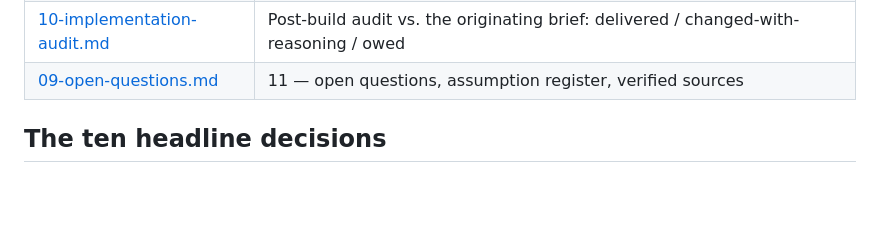
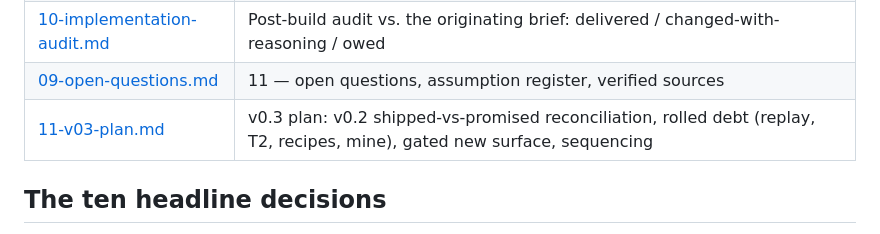
Before and after one commit to SherifMoShalaby/keeldocs, a Markdown page: docs/design/00-INDEX.md, the part around the change. GitHub-like rendering; blank space fills up the shorter version.

```diff
--- a/docs/design/00-INDEX.md
+++ b/docs/design/00-INDEX.md
@@ -18,6 +18,7 @@ Design produced by a nine-expert panel (each expert an independent agent with it
 | [08-risks-experiments.md](08-risks-experiments.md) | 9 & 10 — risk register + validation experiments, priority-ordered |
 | [10-implementation-audit.md](10-implementation-audit.md) | Post-build audit vs. the originating brief: delivered / changed-with-reasoning / owed |
 | [09-open-questions.md](09-open-questions.md) | 11 — open questions, assumption register, verified sources |
+| [11-v03-plan.md](11-v03-plan.md) | v0.3 plan: v0.2 shipped-vs-promised reconciliation, rolled debt (replay, T2, recipes, mine), gated new surface, sequencing |
 
 ## The ten headline decisions
 
```
Also changed, not shown: docs/design/11-v03-plan.md (added, +178 -0 lines).
